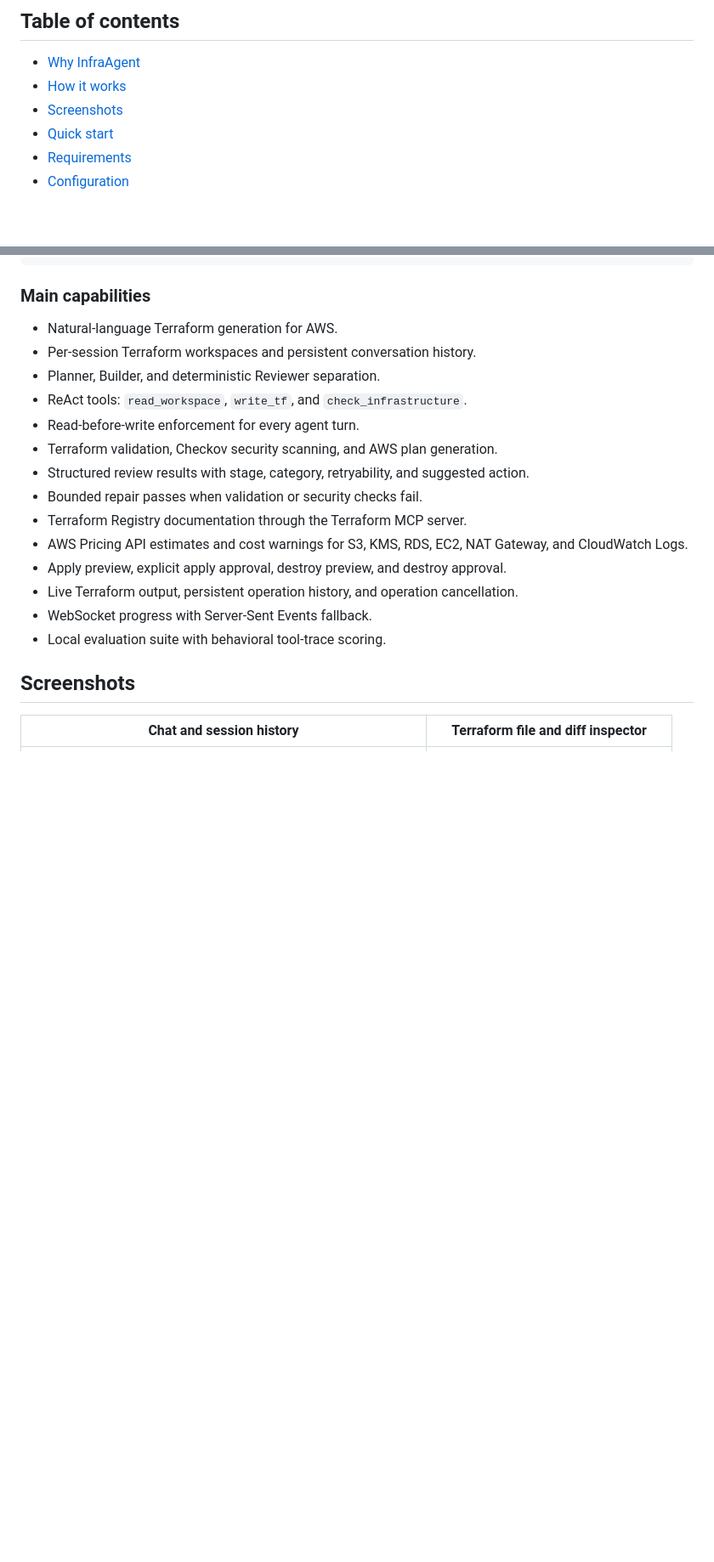
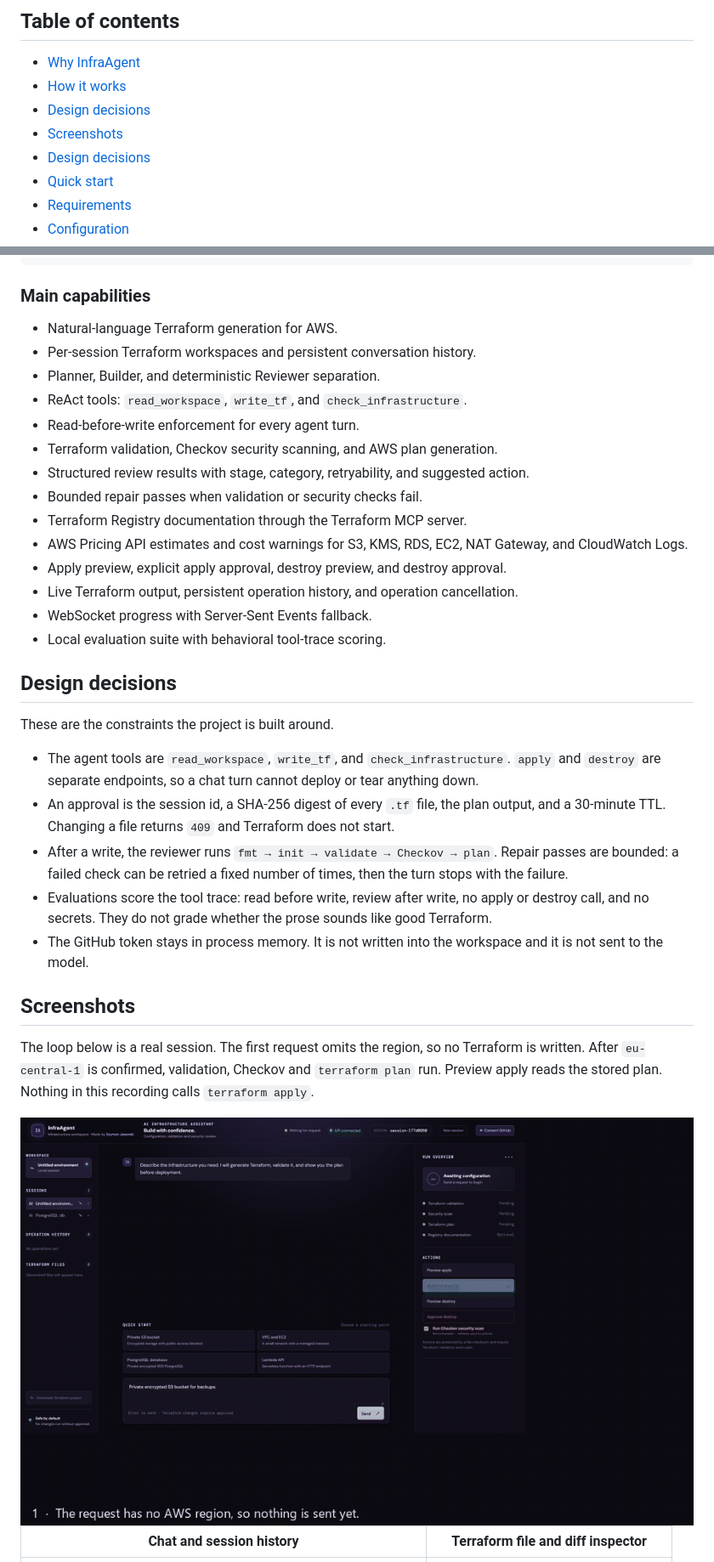
Before and after one commit to SzymonJawors/infraAgent, a Markdown page: README.md, 2 parts joined by grey strips. Shown at 85% size. Drawn GitHub-style; pictures changed too: docs/images/demo.gif (added); blank space fills up the shorter version.

Commit message:
demo preview, and fixes to routes

```diff
--- a/README.md
+++ b/README.md
@@ -20,7 +20,9 @@
 
 - [Why InfraAgent](#why-infraagent)
 - [How it works](#how-it-works)
+- [Design decisions](#design-decisions)
 - [Screenshots](#screenshots)
+- [Design decisions](#design-decisions)
 - [Quick start](#quick-start)
 - [Requirements](#requirements)
 - [Configuration](#configuration)
@@ -81,9 +83,21 @@ Preview apply → explicit approval → apply
 - WebSocket progress with Server-Sent Events fallback.
 - Local evaluation suite with behavioral tool-trace scoring.
 
+## Design decisions
+
+These are the constraints the project is built around.
+
+- The agent tools are `read_workspace`, `write_tf`, and `check_infrastructure`. `apply` and `destroy` are separate endpoints, so a chat turn cannot deploy or tear anything down.
+- An approval is the session id, a SHA-256 digest of every `.tf` file, the plan output, and a 30-minute TTL. Changing a file returns `409` and Terraform does not start.
+- After a write, the reviewer runs `fmt → init → validate → Checkov → plan`. Repair passes are bounded: a failed check can be retried a fixed number of times, then the turn stops with the failure.
+- Evaluations score the tool trace: read before write, review after write, no apply or destroy call, and no secrets. They do not grade whether the prose sounds like good Terraform.
+- The GitHub token stays in process memory. It is not written into the workspace and it is not sent to the model.
+
 ## Screenshots
 
-<!-- TODO: drop your screenshots into docs/images/ using the file names below (or change the paths). -->
+The loop below is a real session. The first request omits the region, so no Terraform is written. After `eu-central-1` is confirmed, validation, Checkov and `terraform plan` run. Preview apply reads the stored plan. Nothing in this recording calls `terraform apply`.
+
+<img src="docs/images/demo.gif" alt="InfraAgent demo: region check, Terraform review, and apply preview" width="900">
 
 | Chat and session history | Terraform file and diff inspector |
 |---|---|
```
Also changed, not shown: other parts of README.md (+18 -1 lines), 6 other files.
